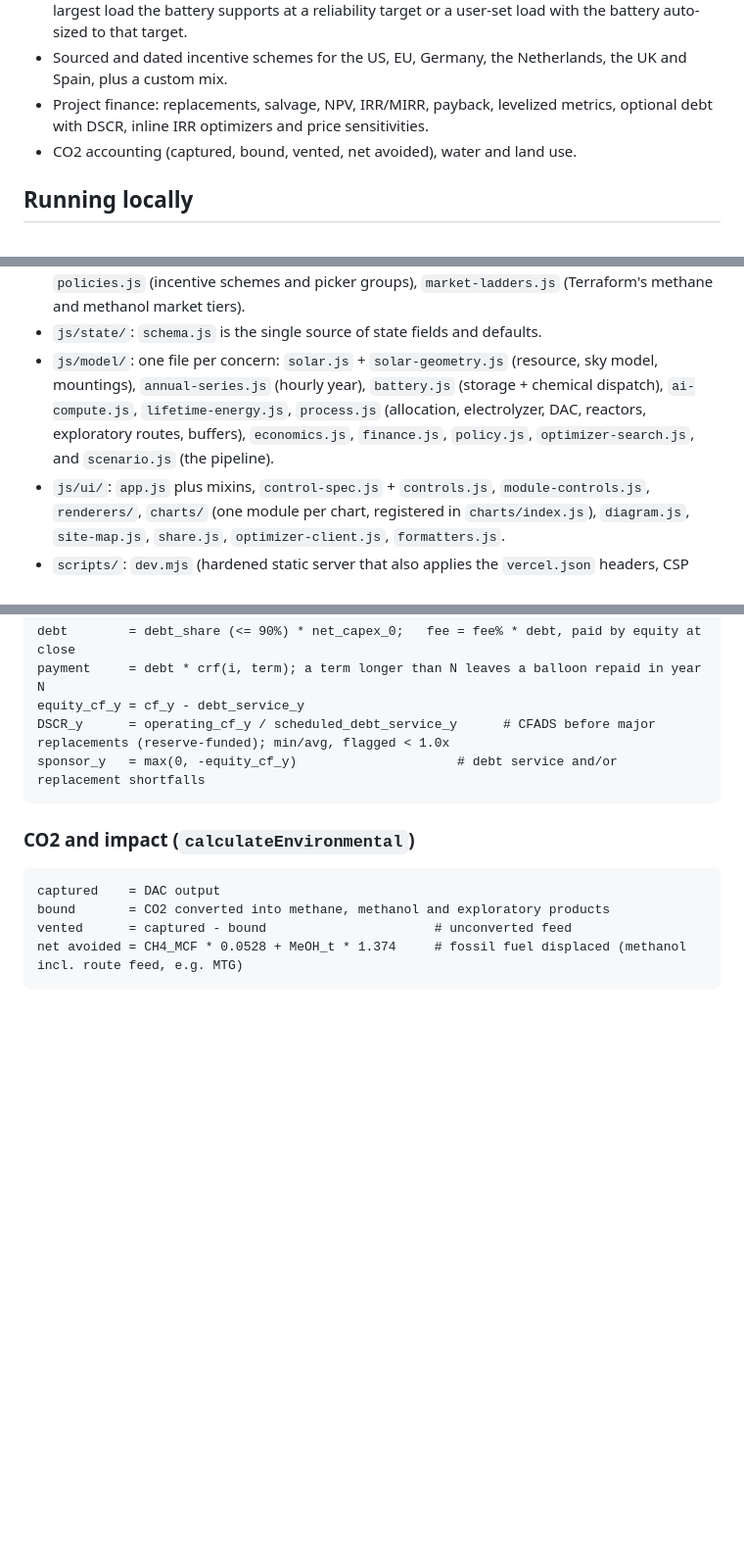
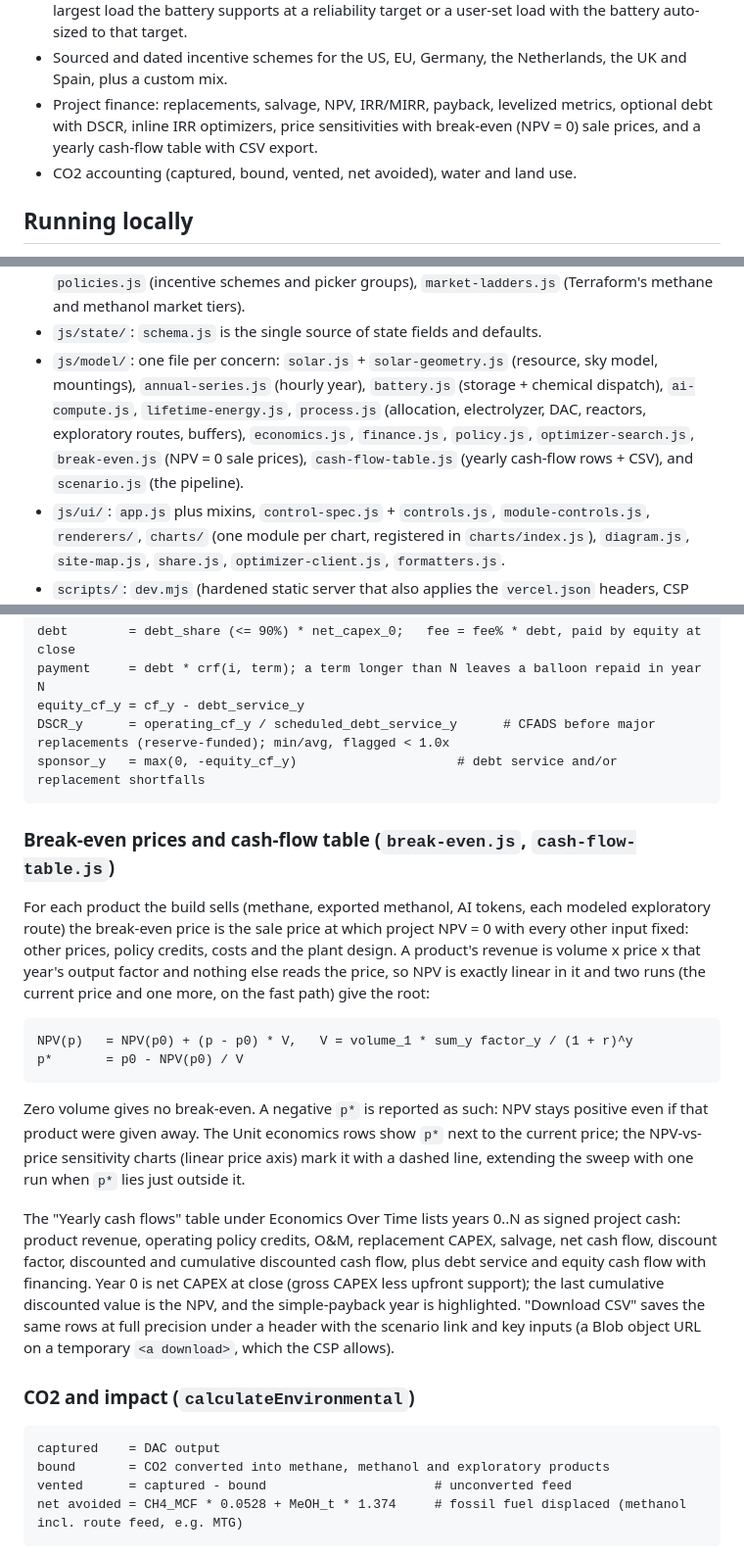
Before and after one commit to benschrauwen/terraform-simulator, a Markdown page: README.md, 3 parts joined by grey strips. Shown at 98% size. Rendered like a GitHub page; blank space fills up the shorter version.

Commit message:
Document break-even prices and the yearly cash-flow table in the README
Model summary: why NPV is exactly linear in a product's price and the
two-run root, the negative / zero-volume cases, and what the table rows
and CSV contain. Architecture and Calc entry points list the new files.

Co-Authored-By: Claude Opus 5.5 <noreply@anthropic.com>

````diff
--- a/README.md
+++ b/README.md
@@ -12,7 +12,7 @@ What it models:
 - Exploratory industrial routes with rough economics: MTG gasoline, CO2 to CO, ammonia, specialty carbon, lime, cement, steel, silicon, aluminum, titanium and desalination.
 - An optional colocated AI datacenter: a constant IT load served before the chemicals, either the largest load the battery supports at a reliability target or a user-set load with the battery auto-sized to that target.
 - Sourced and dated incentive schemes for the US, EU, Germany, the Netherlands, the UK and Spain, plus a custom mix.
-- Project finance: replacements, salvage, NPV, IRR/MIRR, payback, levelized metrics, optional debt with DSCR, inline IRR optimizers and price sensitivities.
+- Project finance: replacements, salvage, NPV, IRR/MIRR, payback, levelized metrics, optional debt with DSCR, inline IRR optimizers, price sensitivities with break-even (NPV = 0) sale prices, and a yearly cash-flow table with CSV export.
 - CO2 accounting (captured, bound, vented, net avoided), water and land use.
 
 ## Running locally
@@ -54,7 +54,7 @@ Imports run one way, top to bottom: a layer imports its own files, lower layers
 
 - `js/data/`: `reference-data.js` (bodies, `LOCATION_PRESETS`, `MOUNTING_TYPES`, `CHEMISTRY`, `METHANE_MARKET_PRESETS`, AI defaults), `assumptions.js` (`MODEL_ASSUMPTIONS`, the GHI/cloudiness heuristics and `SOLAR_LAYOUT_REFERENCE`), `modules.js` (supported and exploratory process modules), `module-catalog.js` (`ModuleCatalog`: normalizes `modules.js` into frozen modules and answers route, preset, market, buffer and capex-slider questions), `policies.js` (incentive schemes and picker groups), `market-ladders.js` (Terraform's methane and methanol market tiers).
 - `js/state/`: `schema.js` is the single source of state fields and defaults.
-- `js/model/`: one file per concern: `solar.js` + `solar-geometry.js` (resource, sky model, mountings), `annual-series.js` (hourly year), `battery.js` (storage + chemical dispatch), `ai-compute.js`, `lifetime-energy.js`, `process.js` (allocation, electrolyzer, DAC, reactors, exploratory routes, buffers), `economics.js`, `finance.js`, `policy.js`, `optimizer-search.js`, and `scenario.js` (the pipeline).
+- `js/model/`: one file per concern: `solar.js` + `solar-geometry.js` (resource, sky model, mountings), `annual-series.js` (hourly year), `battery.js` (storage + chemical dispatch), `ai-compute.js`, `lifetime-energy.js`, `process.js` (allocation, electrolyzer, DAC, reactors, exploratory routes, buffers), `economics.js`, `finance.js`, `policy.js`, `optimizer-search.js`, `break-even.js` (NPV = 0 sale prices), `cash-flow-table.js` (yearly cash-flow rows + CSV), and `scenario.js` (the pipeline).
 - `js/ui/`: `app.js` plus mixins, `control-spec.js` + `controls.js`, `module-controls.js`, `renderers/`, `charts/` (one module per chart, registered in `charts/index.js`), `diagram.js`, `site-map.js`, `share.js`, `optimizer-client.js`, `formatters.js`.
 - `scripts/`: `dev.mjs` (hardened static server that also applies the `vercel.json` headers, CSP included) and `build.mjs`.
 
@@ -365,6 +365,19 @@ DSCR_y      = operating_cf_y / scheduled_debt_service_y      # CFADS before majo
 sponsor_y   = max(0, -equity_cf_y)                     # debt service and/or replacement shortfalls
 ```
 
+### Break-even prices and cash-flow table (`break-even.js`, `cash-flow-table.js`)
+
+For each product the build sells (methane, exported methanol, AI tokens, each modeled exploratory route) the break-even price is the sale price at which project NPV = 0 with every other input fixed: other prices, policy credits, costs and the plant design. A product's revenue is volume x price x that year's output factor and nothing else reads the price, so NPV is exactly linear in it and two runs (the current price and one more, on the fast path) give the root:
+
+```text
+NPV(p)   = NPV(p0) + (p - p0) * V,   V = volume_1 * sum_y factor_y / (1 + r)^y
+p*       = p0 - NPV(p0) / V
+```
+
+Zero volume gives no break-even. A negative `p*` is reported as such: NPV stays positive even if that product were given away. The Unit economics rows show `p*` next to the current price; the NPV-vs-price sensitivity charts (linear price axis) mark it with a dashed line, extending the sweep with one run when `p*` lies just outside it.
+
+The "Yearly cash flows" table under Economics Over Time lists years 0..N as signed project cash: product revenue, operating policy credits, O&M, replacement CAPEX, salvage, net cash flow, discount factor, discounted and cumulative discounted cash flow, plus debt service and equity cash flow with financing. Year 0 is net CAPEX at close (gross CAPEX less upfront support); the last cumulative discounted value is the NPV, and the simple-payback year is highlighted. "Download CSV" saves the same rows at full precision under a header with the scenario link and key inputs (a Blob object URL on a temporary `<a download>`, which the CSP allows).
+
 ### CO2 and impact (`calculateEnvironmental`)
 
 ```text
````
Also changed, not shown: other parts of README.md (+2 -2 lines).
